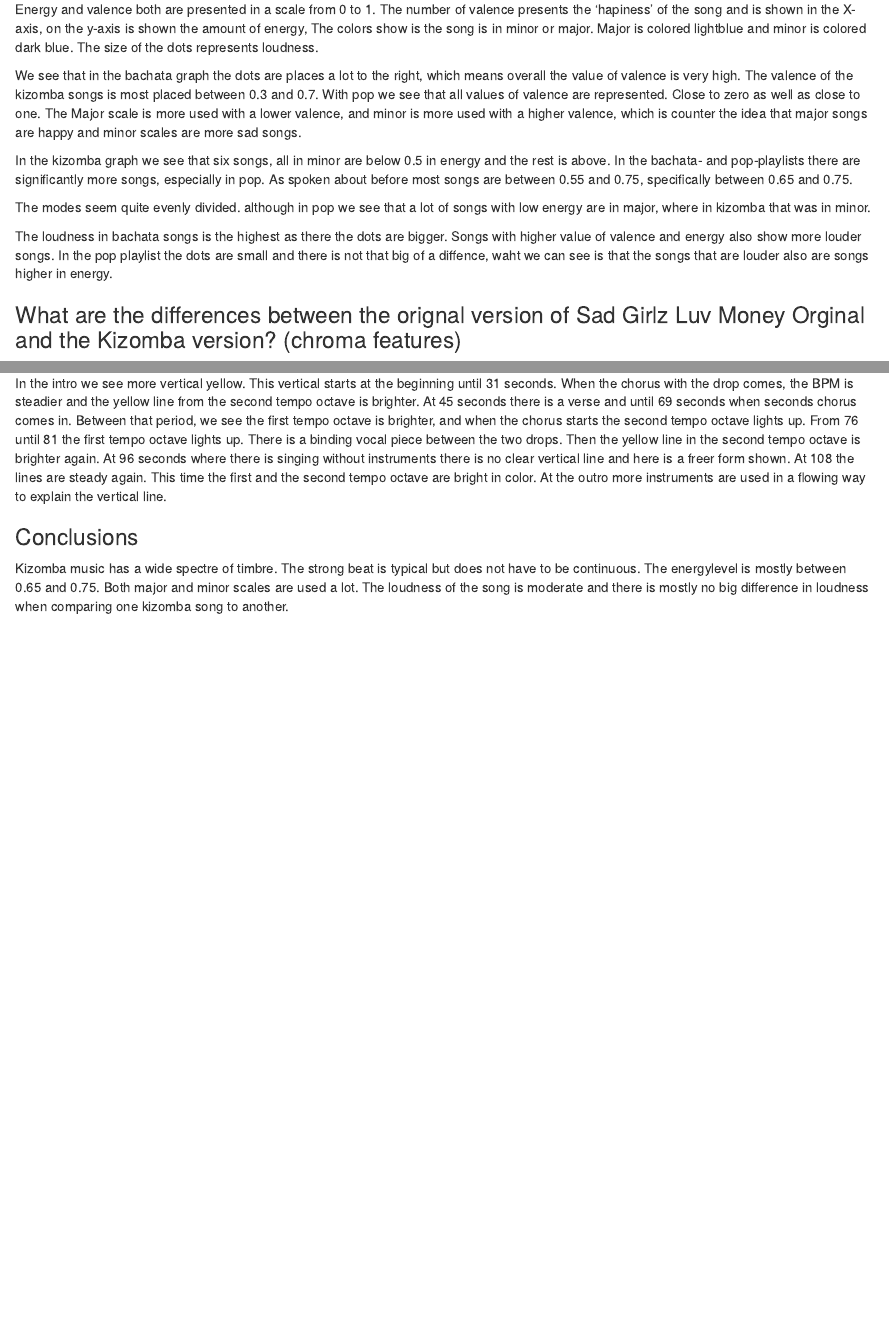
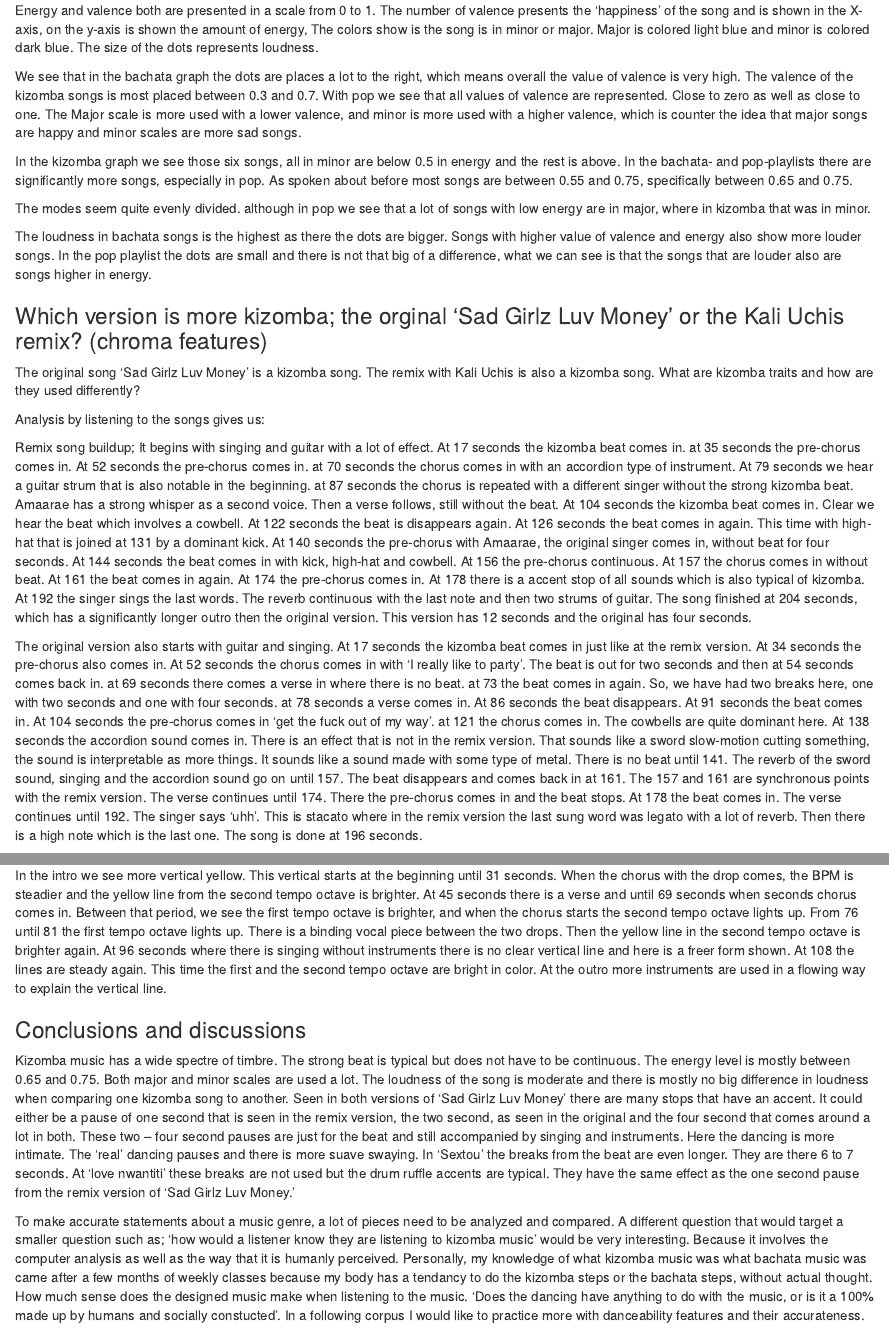
Before and after one commit to louvzisca/test-repo, an R Markdown document (index.Rmd): the page in a window 1100 px wide, from 1030 px down before the commit and from 1070 px down after it, so that both start at the same text, and a second part further down, joined at a grey line. Rendered offline with R 4.5, knitr and Pandoc, with nearby package versions; some code elsewhere in the file could not run offline.

Commit message:
Add files via upload
gyhuhi

````diff
--- a/index.Rmd
+++ b/index.Rmd
@@ -159,19 +159,28 @@ tophits %>%                    # Start with awards.
 ***
 
 
-Energy and valence both are presented in a scale from 0 to 1. The number of valence presents the 'hapiness' of the song and is shown in the X-axis, on the y-axis is shown the amount of energy, The colors show is the song is in minor or major. Major is colored lightblue and minor is colored dark blue. The size of the dots represents loudness.
+Energy and valence both are presented in a scale from 0 to 1. The number of valence presents the 'happiness' of the song and is shown in the X-axis, on the y-axis is shown the amount of energy, The colors show is the song is in minor or major. Major is colored light blue and minor is colored dark blue. The size of the dots represents loudness.
 
 We see that in the bachata graph the dots are places a lot to the right, which means overall the value of valence is very high. The valence of the kizomba songs is most placed between 0.3 and 0.7. With pop we see that all values of valence are represented. Close to zero as well as close to one. The Major scale is more used with a lower valence, and minor is more used with a higher valence, which is counter the idea that major songs are happy and minor scales are more sad songs.
 
 
-In the kizomba graph we see that six songs, all in minor are below 0.5 in energy and the rest is above. In the bachata- and pop-playlists there are significantly more songs, especially in pop. As spoken about before most songs are between 0.55 and 0.75, specifically between 0.65 and 0.75.
+In the kizomba graph we see those six songs, all in minor are below 0.5 in energy and the rest is above. In the bachata- and pop-playlists there are significantly more songs, especially in pop. As spoken about before most songs are between 0.55 and 0.75, specifically between 0.65 and 0.75.
 
 The modes seem quite evenly divided. although in pop we see that a lot of songs with low energy are in major, where in kizomba that was in minor.
 
-The loudness in bachata songs is the highest as there the dots are bigger. Songs with higher value of valence and energy also show more louder songs. In the pop playlist the dots are small and there is not that big of a diffence, waht we can see is that the songs that are louder also are songs higher in energy.
+The loudness in bachata songs is the highest as there the dots are bigger. Songs with higher value of valence and energy also show more louder songs. In the pop playlist the dots are small and there is not that big of a difference, what we can see is that the songs that are louder also are songs higher in energy.
 
 
-### What are the differences between the orignal version of Sad Girlz Luv Money Orginal and the Kizomba version? (chroma features)
+### Which version is more kizomba; the orginal 'Sad Girlz Luv Money' or the Kali Uchis remix? (chroma features)
+
+The original song 'Sad Girlz Luv Money' is a kizomba song. The remix with Kali Uchis is also a kizomba song. What are kizomba traits and how are they used differently?
+
+Analysis by listening to the songs gives us:
+
+Remix song buildup; It begins with singing and guitar with a lot of effect. At 17 seconds the kizomba beat comes in. at 35 seconds the pre-chorus comes in. At 52 seconds the pre-chorus comes in. at 70 seconds the chorus comes in with an accordion type of instrument. At 79 seconds we hear a guitar strum that is also notable in the beginning. at 87 seconds the chorus is repeated with a different singer without the strong kizomba beat. Amaarae has a strong whisper as a second voice. Then a verse follows, still without the beat. At 104 seconds the kizomba beat comes in. Clear we hear the beat which involves a cowbell.  At 122 seconds the beat is disappears again. At 126 seconds the beat comes in again. This time with high-hat that is joined at 131 by a dominant kick. At 140 seconds the pre-chorus with Amaarae, the original singer comes in, without beat for four seconds. At 144 seconds the beat comes in with kick, high-hat and cowbell. At 156 the pre-chorus continuous. At 157 the chorus comes in without beat. At 161 the beat comes in again. At 174 the pre-chorus comes in. At 178 there is a accent stop of all sounds which is also typical of kizomba. At 192 the singer sings the last words. The reverb continuous with the last note and then two strums of guitar. The song finished at 204 seconds, which has a significantly longer outro then the original version. This version has 12 seconds and the original has four seconds.
+
+The original version also starts with guitar and singing. At 17 seconds the kizomba beat comes in just like at the remix version. At 34 seconds the pre-chorus also comes in. At 52 seconds the chorus comes in with 'I really like to party'. The beat is out for two seconds and then at 54 seconds comes back in. at 69 seconds there comes a verse in where there is no beat. at 73 the beat comes in again. So, we have had two breaks here, one with two seconds and one with four seconds. at 78 seconds a verse comes in. At 86 seconds the beat disappears. At 91 seconds the beat comes in. At 104 seconds the pre-chorus comes in 'get the fuck out of my way'. at 121 the chorus comes in. The cowbells are quite dominant here. At 138 seconds the accordion sound comes in. There is an effect that is not in the remix version. That sounds like a sword slow-motion cutting something, the sound is interpretable as more things. It sounds like a sound made with some type of metal. There is no beat until 141. The reverb of the sword sound, singing and the accordion sound go on until 157. The beat disappears and comes back in at 161. The 157 and 161 are synchronous points with the remix version. The verse continues until 174. There the pre-chorus comes in and the beat stops. At 178 the beat comes in. The verse continues until 192. The singer says 'uhh'. This is stacato where in the remix version the last sung word was legato with a lot of reverb. Then there is a high note which is the last one. The song is done at 196 seconds.
+
 
 ```{r sad girlz kizomba chromagram, echo=FALSE}
 
@@ -410,6 +424,8 @@ From 0 to 6 there is an instrumental intro. The singing comes in with a build-up
 In the intro we see more vertical yellow. This vertical starts at the beginning until 31 seconds. When the chorus with the drop comes, the BPM is steadier and the yellow line from the second tempo octave is brighter. At 45 seconds there is a verse and until 69 seconds when seconds chorus comes in. Between that period, we see the first tempo octave is brighter, and when the chorus starts the second tempo octave lights up. From 76 until 81 the first tempo octave lights up. There is a binding vocal piece between the two drops. Then the yellow line in the second tempo octave is brighter again. At 96 seconds where there is singing without instruments there is no clear vertical line and here is a freer form shown. At 108 the lines are steady again. This time the first and the second tempo octave are bright in color. At the outro more instruments are used in a flowing way to explain the vertical line.
 
 
-### Conclusions
+### Conclusions and discussions
 
-Kizomba music has a wide spectre of timbre. The strong beat is typical but does not have to be continuous. The energylevel is mostly between 0.65 and 0.75. Both major and minor scales are used a lot. The loudness of the song is moderate and there is mostly no big difference in loudness when comparing one kizomba song to another.
+Kizomba music has a wide spectre of timbre. The strong beat is typical but does not have to be continuous. The energy level is mostly between 0.65 and 0.75. Both major and minor scales are used a lot. The loudness of the song is moderate and there is mostly no big difference in loudness when comparing one kizomba song to another. Seen in both versions of 'Sad Girlz Luv Money' there are many stops that have an accent. It could either be a pause of one second that is seen in the remix version, the two second, as seen in the original and the four second that comes around a lot in both. These two – four second pauses are just for the beat and still accompanied by singing and instruments. Here the dancing is more intimate. The ‘real’  dancing pauses and there is more suave swaying. In ‘Sextou’ the breaks from the beat are even longer. They are there 6 to 7 seconds. At ‘love nwantiti’ these breaks are not used but the drum ruffle accents are typical. They have the same effect as the one second pause from the remix version of ‘Sad Girlz Luv Money.’
+
+To make accurate statements about a music genre, a lot of pieces need to be analyzed and compared. A different question that would target a smaller question such as; 'how would a listener know they are listening to kizomba music' would be very interesting. Because it involves the computer analysis as well as the way that it is humanly perceived. Personally, my knowledge of what kizomba music was what bachata music was came after a few months of weekly classes because my body has a tendancy to do the kizomba steps or the bachata steps, without actual thought. How much sense does the designed music make when listening to the music. 'Does the dancing have anything to do with the music, or is it a 100% made up by humans and socially constucted'. In a following corpus I would like to practice more with danceability features and their accurateness.
````
Also changed, not shown: index.html, index.Rmd (23 more changed lines).
